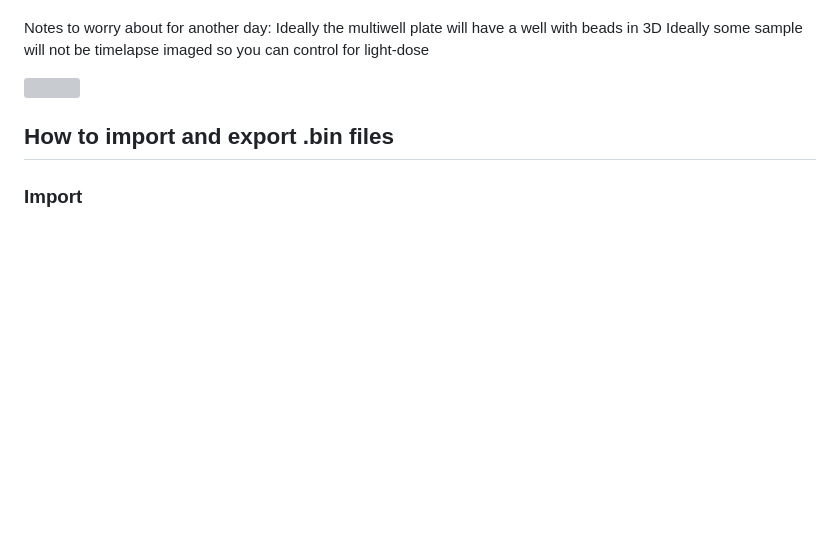
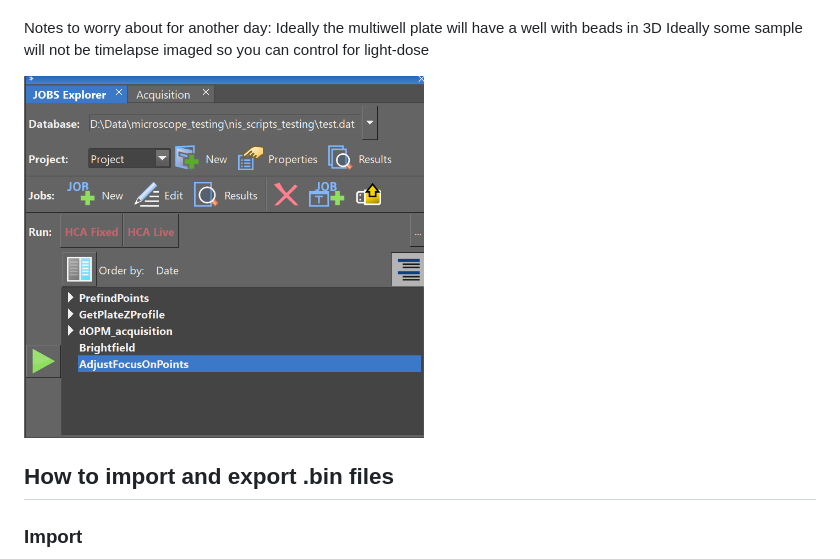
Before and after one commit to ImperialCollegeLondon/oblique-plane-microscopy, a Markdown page: Nikon_acquisition_software_guides/README.md, the part around the change. Rendered like a GitHub page; blank space fills up the shorter version; grey boxes are pictures that could not be loaded.

```diff
--- a/Nikon_acquisition_software_guides/README.md
+++ b/Nikon_acquisition_software_guides/README.md
@@ -31,7 +31,7 @@ Ideally the multiwell plate will have a well with beads in 3D
 Ideally some sample will not be timelapse imaged so you can control for light-dose
 
 
-<img src="https://github.com/ImperialCollegeLondon/oblique-plane-microscopy/tree/main/Nikon_acquisition_software_guides/pictures/JOBsExplorer.PNG" width="400" height="400">
+<img src="https://github.com/ImperialCollegeLondon/oblique-plane-microscopy/blob/main/Nikon_acquisition_software_guides/pictures/JOBsExplorer.PNG" width="400" height="400">
 
 
 ## How to import and export .bin files
```
